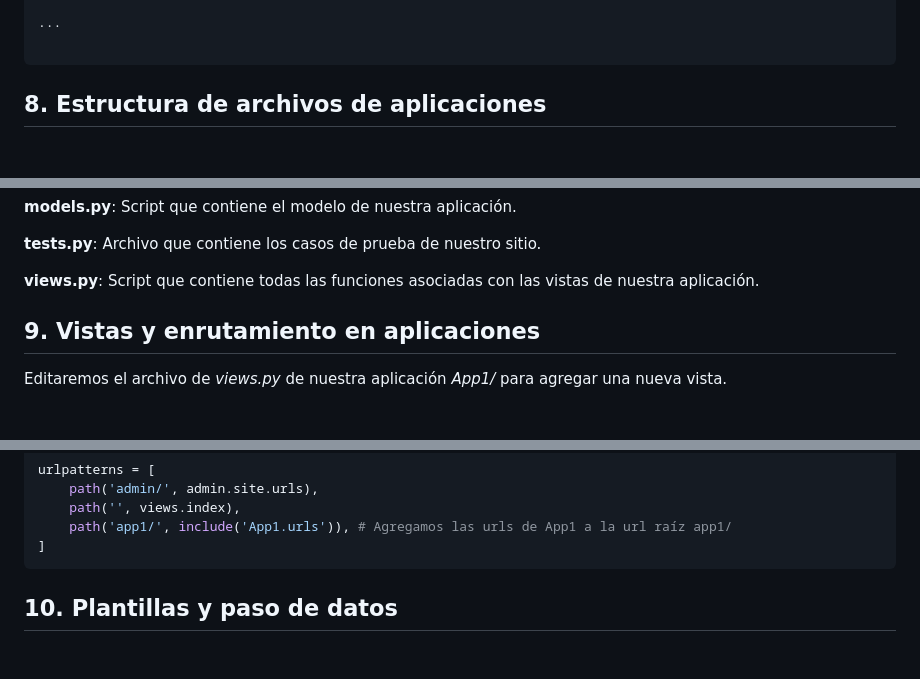
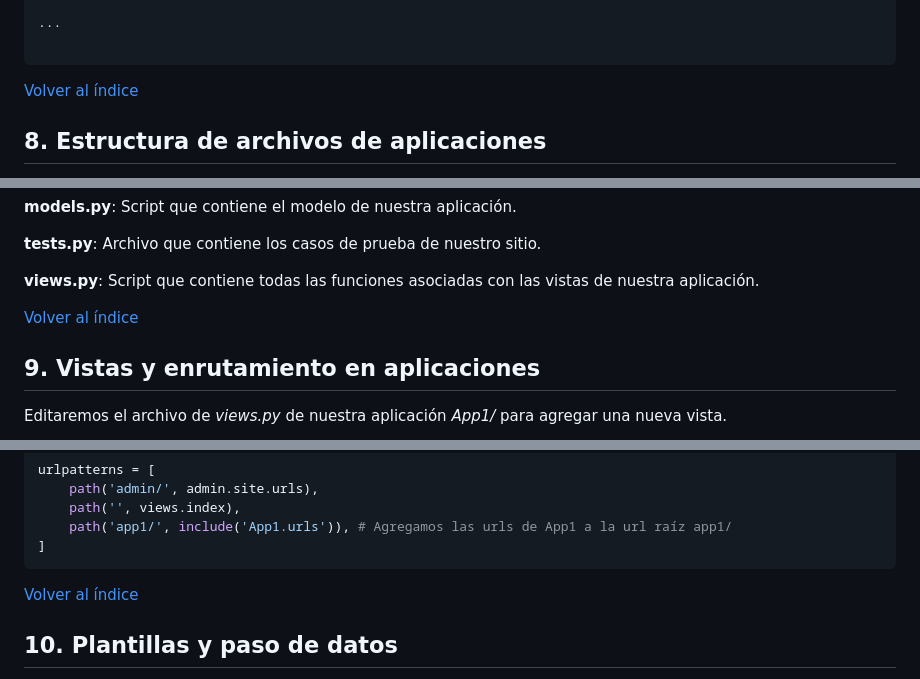
Before and after one commit to polivares/FullStackPython-2021-1, a Markdown page: GuiaDjango/README.md, 3 parts joined by grey strips. Drawn GitHub-style; blank space fills up the shorter version.

````diff
--- a/GuiaDjango/README.md
+++ b/GuiaDjango/README.md
@@ -230,6 +245,7 @@ INSTALLED_APPS = [
 
 ```
 
+[Volver al índice](#indice)
 
 <div id='paso8' />
 
@@ -271,6 +287,8 @@ MyEnterprise/
 **tests.py**: Archivo que contiene los casos de prueba de nuestro sitio.
 
 **views.py**: Script que contiene todas las funciones asociadas con las vistas de nuestra aplicación.
+
+[Volver al índice](#indice)
 
 <div id='paso9' />
 
@@ -323,6 +341,8 @@ urlpatterns = [
     path('app1/', include('App1.urls')), # Agregamos las urls de App1 a la url raíz app1/
 ]
 ```
+
+[Volver al índice](#indice)
 
 <div id='paso10' />
 
````
Also changed, not shown: other parts of GuiaDjango/README.md (+24 -0 lines), GuiaDjango/images/1-runserver.png (added), GuiaDjango/images/2-view.png (added).
